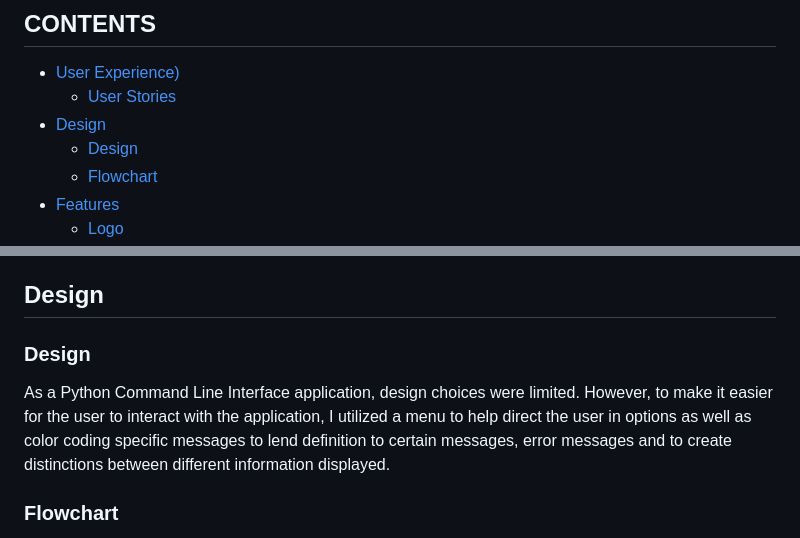
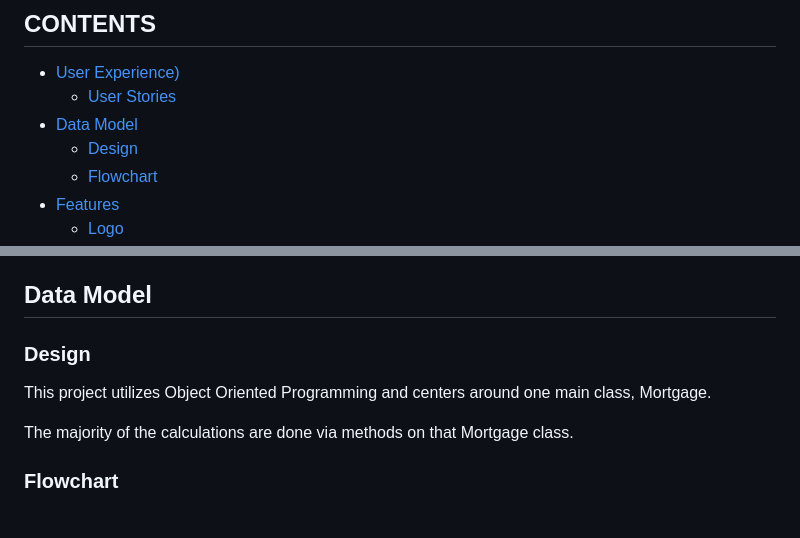
Before and after one commit to hysinh/mortgage-calculator, a Markdown page: README.md, 2 parts joined by grey strips. GitHub-like rendering.

Commit message:
Changes Design section to Data Model in readme.md

```diff
--- a/README.md
+++ b/README.md
@@ -10,7 +10,7 @@ The Mortgage Comparison Tool is an interactive CL python application that allows
 
 * [User Experience)](#user-experience)
   * [User Stories](#user-stories)
-* [Design](#design)
+* [Data Model](#data-model)
   * [Design](#design)
   * [Flowchart](#flowchart)
 * [Features](#features)
@@ -53,9 +53,11 @@ The goal of this Mortgage Comparison tool is to allow the user an easy way to co
   7. User wanting to see the amortization schedule of a loan that they have entered.
 
 
-## Design
+## Data Model
 ### Design
-  As a Python Command Line Interface application, design choices were limited. However, to make it easier for the user to interact with the application, I utilized a menu to help direct the user in options as well as color coding specific messages to lend definition to certain messages, error messages and to create distinctions between different information displayed.
+  This project utilizes Object Oriented Programming and centers around one main class, Mortgage.
+
+  The majority of the calculations are done via methods on that Mortgage class.
 
 ### Flowchart
   Created in draw.io, the following flowchart provides a visualization of the planning process for this application. During the development of the application, it became apparent that additional inputs, functionality, and outputs were required for the implementation for some of the calculations required and to better organise the options in a way that made sense to the user.
```
